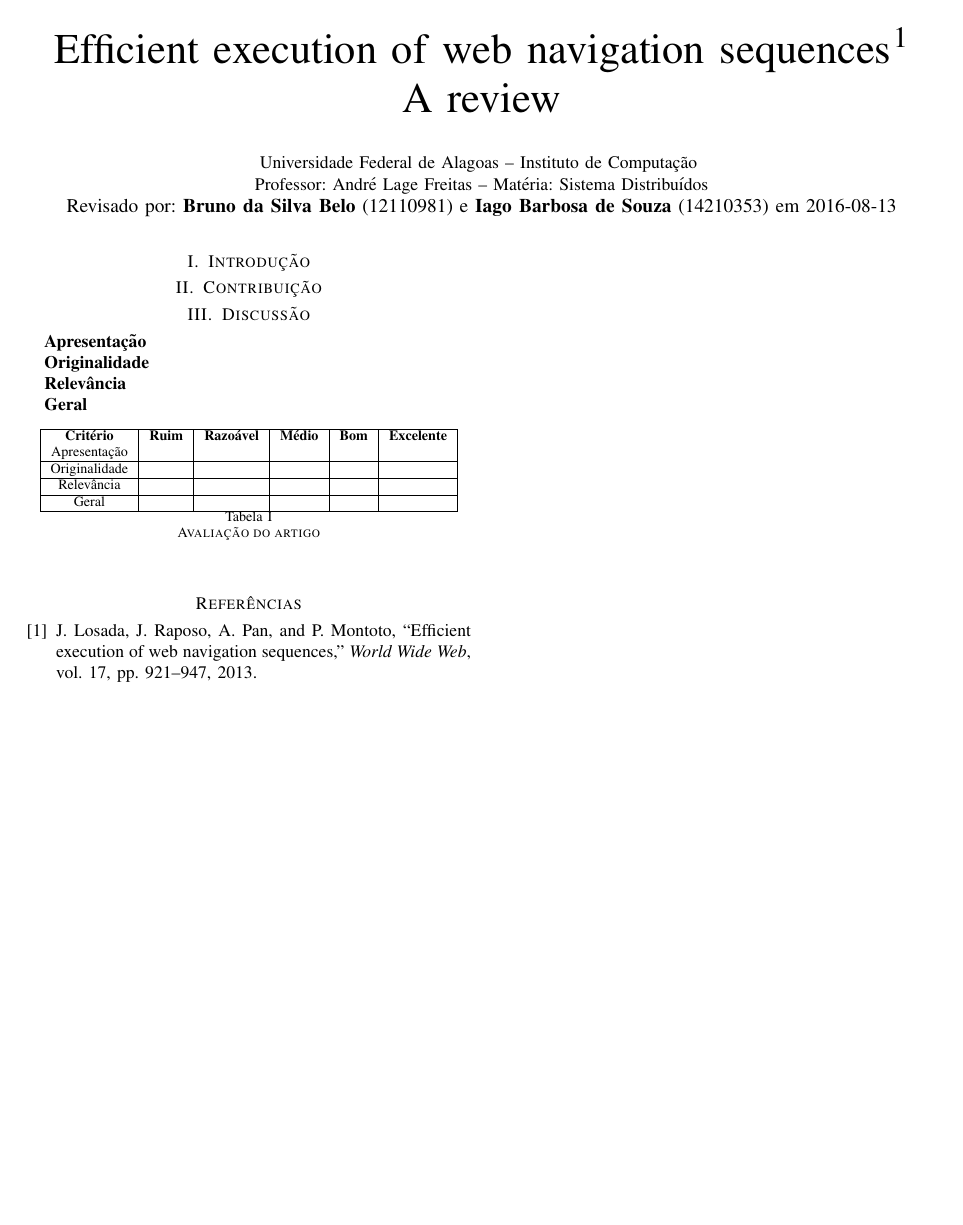
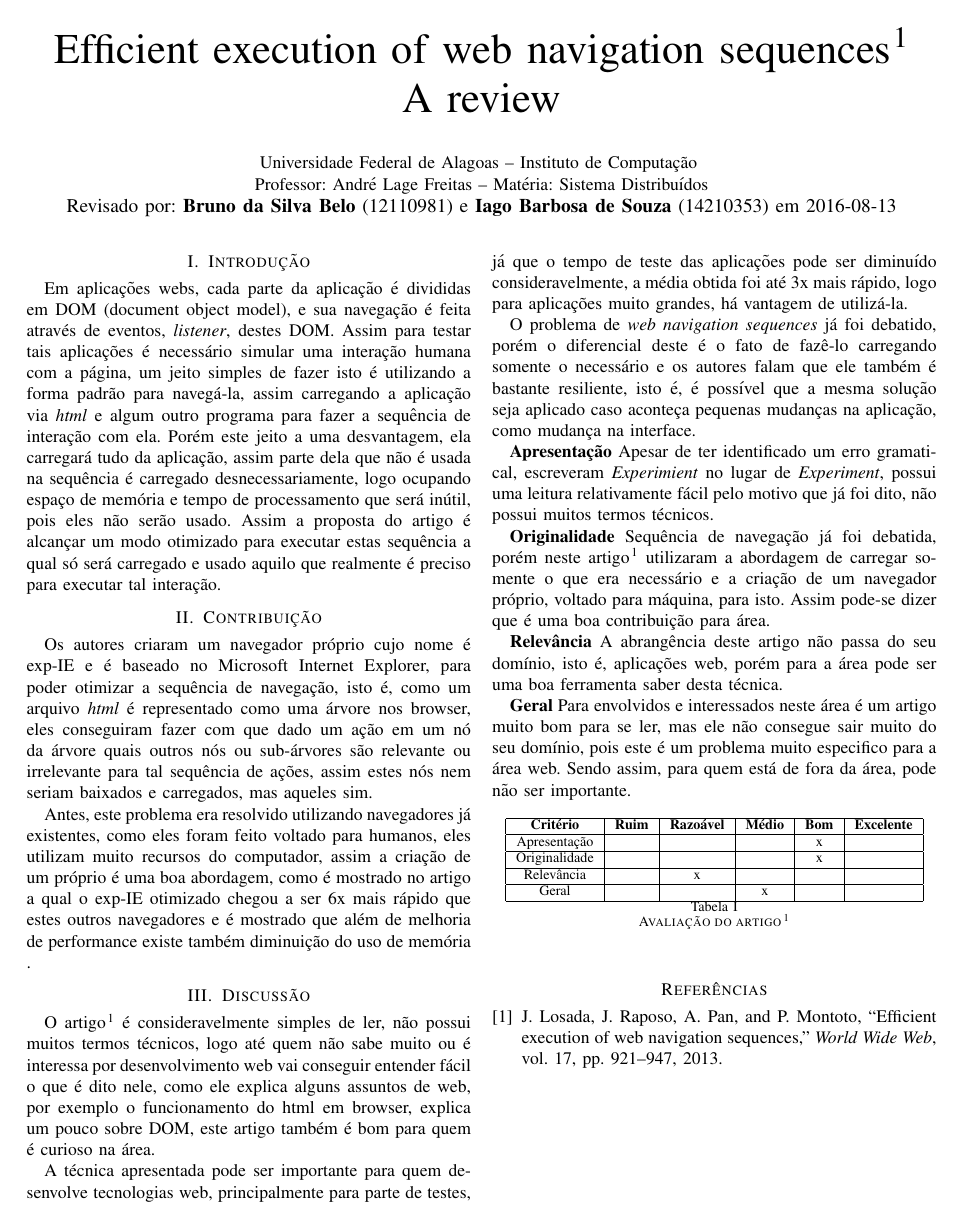
Before and after one commit to BrunodaSilvaBelo/sd_ufal, a LaTeX paper (revisao.tex): the whole page. Compiled offline with pdfLaTeX.

Commit message:
review pronto.

```diff
--- a/revisao.tex
+++ b/revisao.tex
@@ -19,20 +19,69 @@
 
 \section{Introdução}
 \label{sec:intro}
-
+Em aplicações webs, cada parte da aplicação é divididas em DOM (document object
+model), e sua navegação é feita através de eventos, \emph{listener}, destes DOM.
+Assim para testar tais aplicações é necessário simular uma interação humana com
+a página, um jeito simples de fazer isto é utilizando a forma padrão para
+navegá-la, assim carregando a aplicação via \emph{html} e algum outro programa
+para fazer a sequência de interação com ela. Porém este jeito a uma desvantagem,
+ela carregará tudo da aplicação, assim parte dela que não é usada na sequência é
+carregado desnecessariamente, logo ocupando espaço de memória e tempo de
+processamento que será inútil, pois eles não serão usado. Assim a proposta do
+artigo é alcançar um modo otimizado para executar estas sequência a qual só será
+carregado e usado aquilo que realmente é preciso para executar tal interação.
 \section{Contribuição}
 \label{sec:contrib}
+Os autores criaram um navegador próprio cujo nome é exp-IE e é baseado no
+Microsoft Internet Explorer,  para poder otimizar a sequência de navegação, isto
+é, como um arquivo \emph{html} é representado como uma árvore nos browser, eles
+conseguiram fazer com que dado um ação em um nó da árvore quais outros nós ou
+sub-árvores são relevante ou irrelevante para tal sequência de ações, assim
+estes nós nem seriam baixados e carregados, mas aqueles sim.
 
+Antes, este problema era resolvido utilizando navegadores já existentes, como
+eles foram feito voltado para humanos, eles utilizam muito recursos do
+computador, assim a criação de um próprio é uma boa abordagem, como é mostrado
+no artigo a qual o exp-IE otimizado chegou a ser 6x mais rápido que estes outros
+navegadores e é mostrado que além de melhoria de performance existe também
+diminuição do uso de memória .
 \section{Discussão}
 \label{sec:discussao}
+O artigo\cite{art:main} é consideravelmente simples de ler, não possui muitos
+termos técnicos, logo até quem não sabe muito ou é interessa por desenvolvimento
+web vai conseguir entender fácil o que é dito nele, como ele explica alguns
+assuntos de web, por exemplo o funcionamento do html em browser, explica um
+pouco sobre DOM, este artigo também é bom para quem é curioso na área.
 
-\textbf{Apresentação}
+A técnica apresentada pode ser importante para quem desenvolve tecnologias web,
+principalmente para parte de testes, já que o tempo de teste das aplicações pode
+ser diminuído consideravelmente, a média obtida foi até 3x mais rápido, logo
+para aplicações muito grandes, há vantagem de utilizá-la.
 
-\textbf{Originalidade}
+O problema de \emph{web navigation sequences} já foi debatido, porém o
+diferencial deste é o fato de fazê-lo carregando somente o necessário e os
+autores falam que ele também é bastante resiliente, isto é, é possível que a
+mesma solução seja aplicado caso aconteça pequenas mudanças na aplicação, como
+mudança na interface.
 
-\textbf{Relevância}
+\textbf{Apresentação} Apesar de ter identificado um erro gramatical, escreveram
+\emph{Experimient} no lugar de \emph{Experiment}, possui uma leitura
+relativamente fácil pelo motivo que já foi dito, não possui muitos termos
+técnicos.
 
-\textbf{Geral}
+\textbf{Originalidade} Sequência de navegação já foi debatida, porém neste
+artigo\cite{art:main} utilizaram a abordagem de carregar somente o que era
+necessário e a criação de um navegador próprio, voltado para máquina, para isto.
+Assim pode-se dizer que é uma boa contribuição para área.
+
+\textbf{Relevância} A abrangência deste artigo não passa do seu domínio, isto é,
+aplicações web, porém para a área pode ser uma boa ferramenta saber desta
+técnica.
+
+\textbf{Geral} Para envolvidos e interessados neste área é um artigo muito bom
+para se ler, mas ele não consegue sair muito do seu domínio, pois este é um
+problema muito especifico para a área web. Sendo assim, para quem está de fora
+da área, pode não ser importante.
 
 \begin{table}[h]
   \centering
@@ -40,16 +89,17 @@
     \hline
     \textbf{Critério} & \textbf{Ruim} & \textbf{Razoável} & \textbf{Médio}
     & \textbf{Bom} & \textbf{Excelente} \\
-    Apresentação & & & & & \\
     \hline
-    Originalidade & & & & & \\
+    Apresentação & & & & x & \\
     \hline
-    Relevância & & & & & \\
+    Originalidade & & & & x & \\
     \hline
-    Geral & & & & & \\
+    Relevância & & x & & & \\
+    \hline
+    Geral & & & x & & \\
     \hline
   \end{tabular}
-  \caption{Avaliação do artigo}
+  \caption{Avaliação do artigo\cite{art:main}}
   \label{tab:avaliacao}
 \end{table}
 
```
Also changed, not shown: revisao.pdf.
